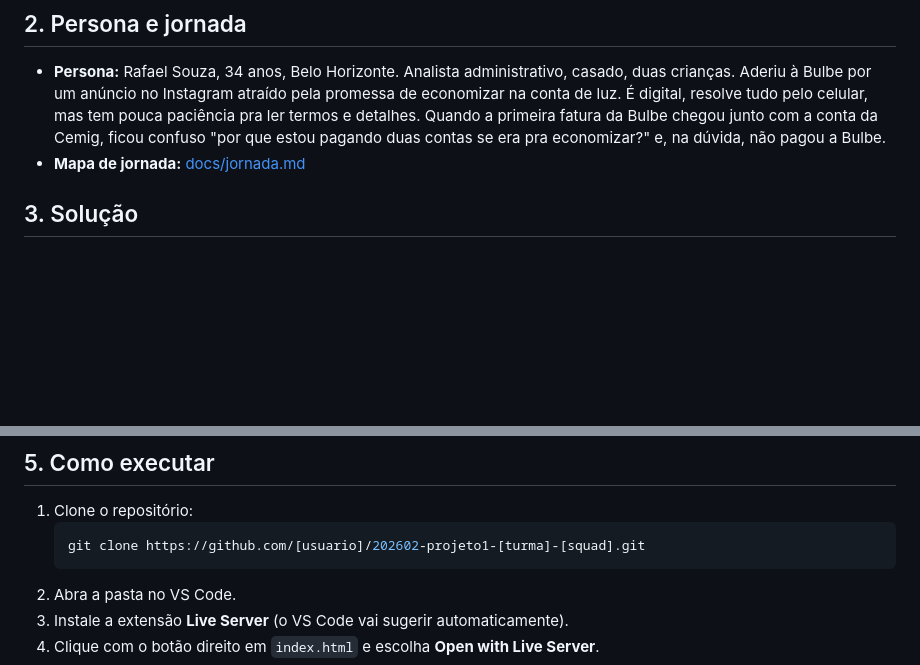
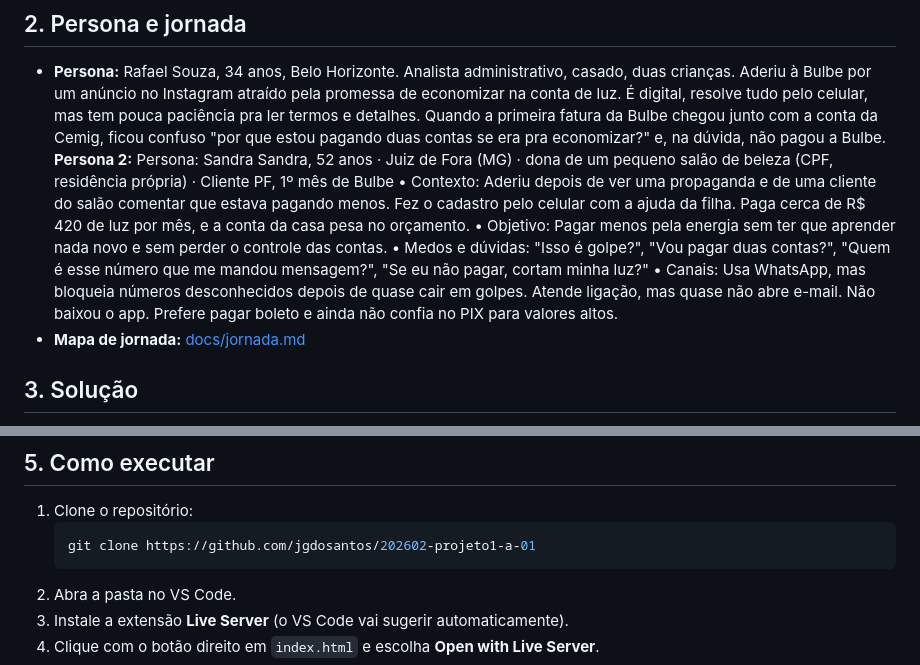
Before and after one commit to jgdosantos/202602-projeto1-a-01, a Markdown page: README.md, 2 parts joined by grey strips. GitHub-like rendering; blank space fills up the shorter version.

Commit message:
adiciona persona 2 (Sandra) e corrige link do git clone

````diff
--- a/README.md
+++ b/README.md
@@ -16,6 +16,12 @@
 ## 2. Persona e jornada
 
 - **Persona:** Rafael Souza, 34 anos, Belo Horizonte. Analista administrativo, casado, duas crianças. Aderiu à Bulbe por um anúncio no Instagram atraído pela promessa de economizar na conta de luz. É digital, resolve tudo pelo celular, mas tem pouca paciência pra ler termos e detalhes. Quando a primeira fatura da Bulbe chegou junto com a conta da Cemig, ficou confuso "por que estou pagando duas contas se era pra economizar?" e, na dúvida, não pagou a Bulbe.
+**Persona 2:** Persona: Sandra
+Sandra, 52 anos · Juiz de Fora (MG) · dona de um pequeno salão de beleza (CPF, residência própria) · Cliente PF, 1º mês de Bulbe
+	• Contexto: Aderiu depois de ver uma propaganda e de uma cliente do salão comentar que estava pagando menos. Fez o cadastro pelo celular com a ajuda da filha. Paga cerca de R$ 420 de luz por mês, e a conta da casa pesa no orçamento.
+	• Objetivo: Pagar menos pela energia sem ter que aprender nada novo e sem perder o controle das contas.
+	• Medos e dúvidas: "Isso é golpe?", "Vou pagar duas contas?", "Quem é esse número que me mandou mensagem?", "Se eu não pagar, cortam minha luz?"
+	• Canais: Usa WhatsApp, mas bloqueia números desconhecidos depois de quase cair em golpes. Atende ligação, mas quase não abre e-mail. Não baixou o app. Prefere pagar boleto e ainda não confia no PIX para valores altos.
 - **Mapa de jornada:** [docs/jornada.md](docs/jornada.md)
 
 ## 3. Solução
@@ -40,7 +46,7 @@
 
 1. Clone o repositório:
    ```bash
-   git clone https://github.com/[usuario]/202602-projeto1-[turma]-[squad].git
+   git clone https://github.com/jgdosantos/202602-projeto1-a-01
    ```
 2. Abra a pasta no VS Code.
 3. Instale a extensão **Live Server** (o VS Code vai sugerir automaticamente).
````
